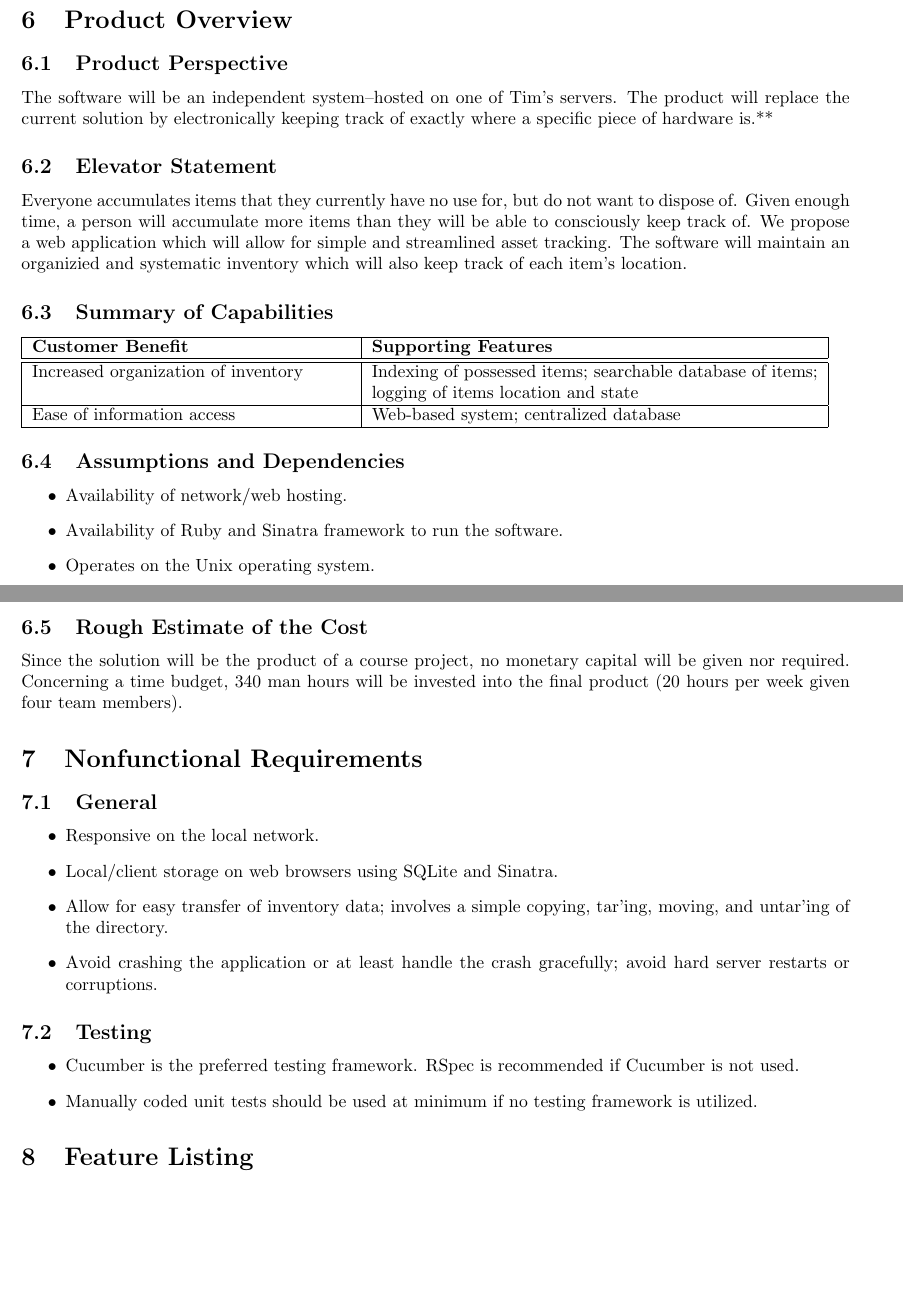
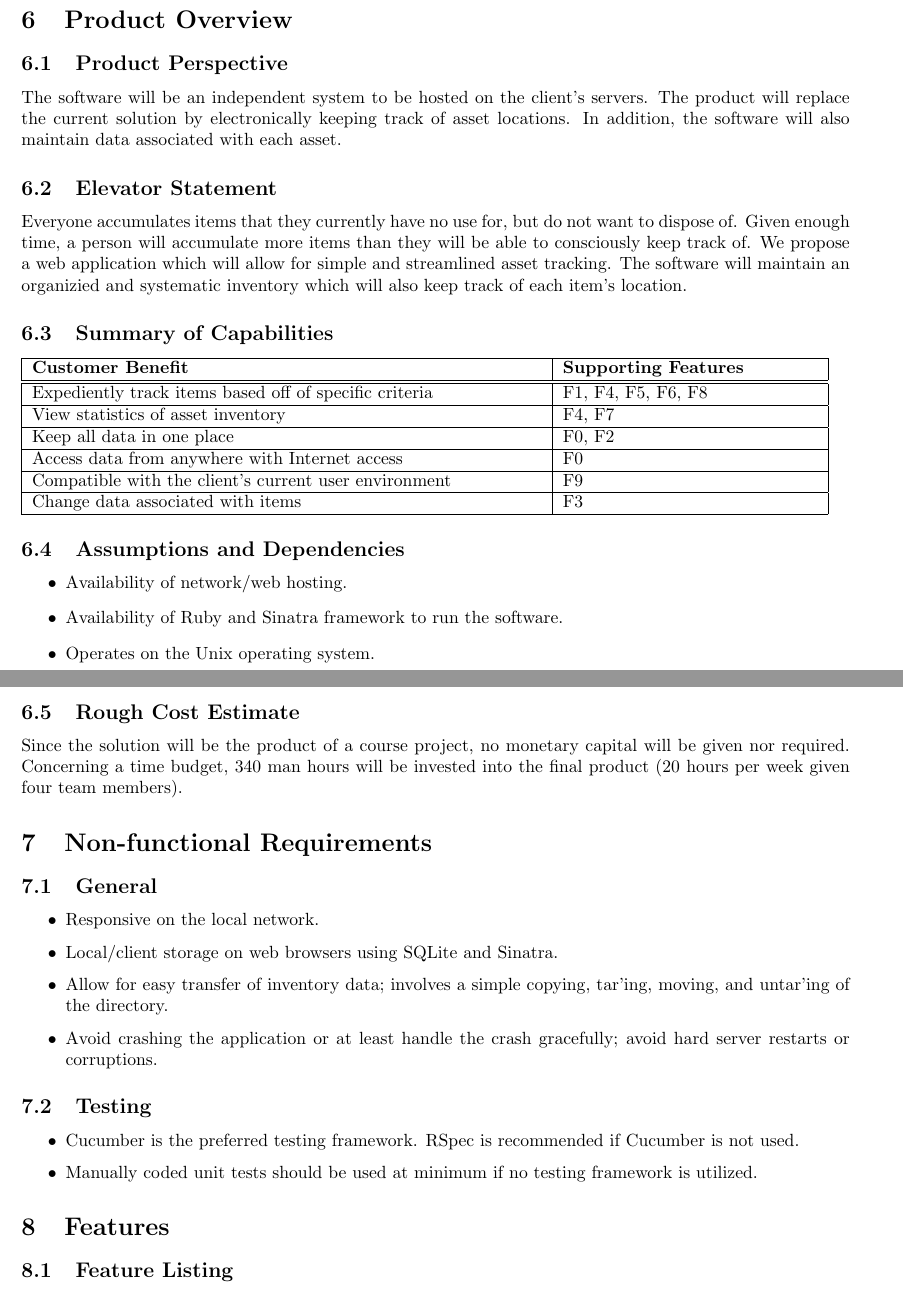
Before and after one commit to PersonalInventoryManager/Docs, a LaTeX document (Milestones/M1.tex): two parts of pages 5 and 6 of 7 before the commit and two parts of pages 5 and 6 of 8 after it, joined at a grey line, cut so that both start at the same text, the shorter picture padded with empty space. Compiled offline with pdfLaTeX.

Commit message:
Complete M1.

```diff
--- a/Milestones/M1.tex
+++ b/Milestones/M1.tex
@@ -87,20 +87,28 @@ Tim has researched alternative solutions but has not been able to find one that
 \section{Product Overview}
 
 \subsection{Product Perspective}
-The software will be an independent system--hosted on one of Tim's servers.  The product will replace the current solution by electronically keeping track of exactly where a specific piece of hardware is.**
+The software will be an independent system to be hosted on the client's servers.  The product will replace the current solution by electronically keeping track of asset locations. In addition, the software will also maintain data associated with each asset.
 
 \subsection{Elevator Statement}
 Everyone accumulates items that they currently have no use for, but do not want to dispose of.  Given enough time, a person will accumulate more items than they will be able to consciously keep track of. We propose a web application which will allow for simple and streamlined asset tracking. The software will maintain an organizied and systematic inventory which will also keep track of each item's location.
 
 \subsection{Summary of Capabilities}
-\begin{tabular}{ | p{2.5in} | p{3.5in} | }
+\begin{tabular}{ | p{4.0in} | p{2.0in} | }
 \hline
 \textbf{Customer Benefit} & \textbf{Supporting Features}\\
 \hline
 \hline
-Increased organization of inventory & Indexing of possessed items; searchable database of items; logging of items location and state\\
+Expediently track items based off of specific criteria & F1, F4, F5, F6, F8\\
 \hline
-Ease of information access & Web-based system; centralized database\\
+View statistics of asset inventory & F4, F7\\
+\hline
+Keep all data in one place & F0, F2\\
+\hline
+Access data from anywhere with Internet access & F0\\
+\hline
+Compatible with the client's current user environment & F9\\
+\hline
+Change data associated with items & F3\\
 \hline
 \end{tabular}
 
@@ -111,10 +119,10 @@ Ease of information access & Web-based system; centralized database\\
 \item Operates on the Unix operating system.
 \end{itemize}
 
-\subsection{Rough Estimate of the Cost}
+\subsection{Rough Cost Estimate}
 Since the solution will be the product of a course project, no monetary capital will be given nor required.  Concerning a time budget, 340 man hours will be invested into the final product (20 hours per week given four team members).
 
-\section{Nonfunctional Requirements}
+\section{Non-functional Requirements}
 
 \subsection{General}
 \begin{itemize}
@@ -130,7 +138,8 @@ Since the solution will be the product of a course project, no monetary capital
 \item Manually coded unit tests should be used at minimum if no testing framework is utilized.
 \end{itemize}
 
-\section{Feature Listing}
+\section{Features}
+\subsection{Feature Listing}
 \begin{tabular}{ | p{0.15in} | p{2.0in} | p{0.5in} | p{0.5in} | p{0.5in} | p{0.6in} | p{0.5in} | p{0.65in} | }
 \hline
 \textbf{ID} & \textbf{Feature} & \textbf{Priority} & \textbf{Effort} & \textbf{Risk} & \textbf{Stability} & \textbf{Target Release} & \textbf{Assigned To} \\
```
Also changed, not shown: Milestones/M1.pdf, Milestones/M1.tex (32 more changed lines).
